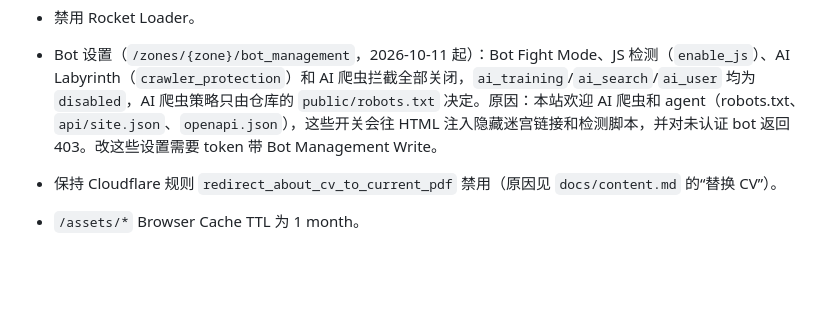
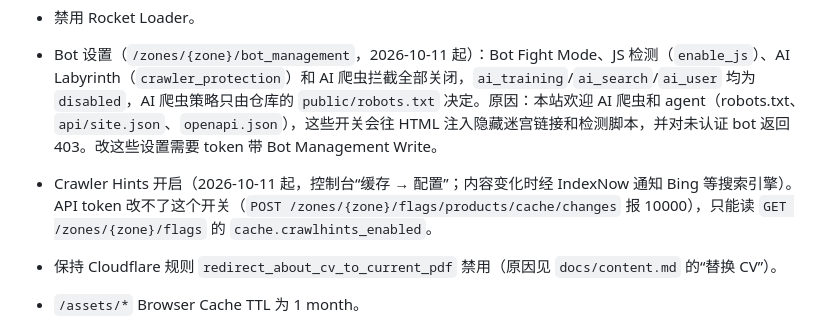
Before and after one commit to kaiwu-astro/kaiwu-astro.github.io, a Markdown page: docs/cloudflare.md, the part around the change. Drawn GitHub-style; blank space fills up the shorter version.

Commit message:
Record Crawler Hints as enabled
Co-Authored-By: Claude Opus 5.5 <noreply@anthropic.com>
Claude-Session: https://claude.ai/code/session_01NupeL3s9HBybN9S28WByzp

```diff
--- a/docs/cloudflare.md
+++ b/docs/cloudflare.md
@@ -14,6 +14,7 @@
 - 启用 Always Use HTTPS、Automatic HTTPS Rewrites、Email Address Obfuscation 和 Brotli。
 - 禁用 Rocket Loader。
 - Bot 设置（`/zones/{zone}/bot_management`，2026-10-11 起）：Bot Fight Mode、JS 检测（`enable_js`）、AI Labyrinth（`crawler_protection`）和 AI 爬虫拦截全部关闭，`ai_training`/`ai_search`/`ai_user` 均为 `disabled`，AI 爬虫策略只由仓库的 `public/robots.txt` 决定。原因：本站欢迎 AI 爬虫和 agent（robots.txt、`api/site.json`、`openapi.json`），这些开关会往 HTML 注入隐藏迷宫链接和检测脚本，并对未认证 bot 返回 403。改这些设置需要 token 带 Bot Management Write。
+- Crawler Hints 开启（2026-10-11 起，控制台“缓存 → 配置”；内容变化时经 IndexNow 通知 Bing 等搜索引擎）。API token 改不了这个开关（`POST /zones/{zone}/flags/products/cache/changes` 报 10000），只能读 `GET /zones/{zone}/flags` 的 `cache.crawlhints_enabled`。
 - 保持 Cloudflare 规则 `redirect_about_cv_to_current_pdf` 禁用（原因见 `docs/content.md` 的“替换 CV”）。
 - `/assets/*` Browser Cache TTL 为 1 month。
 - HTML 页面 Browser Cache TTL 控制在 30 min。
```
